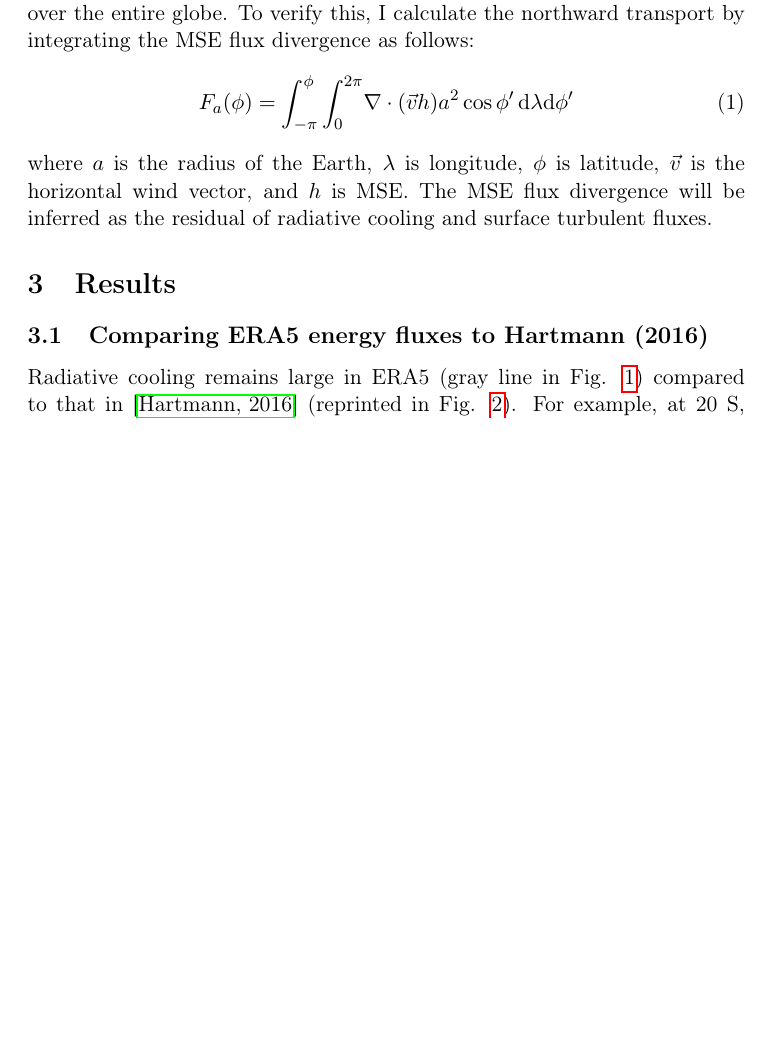
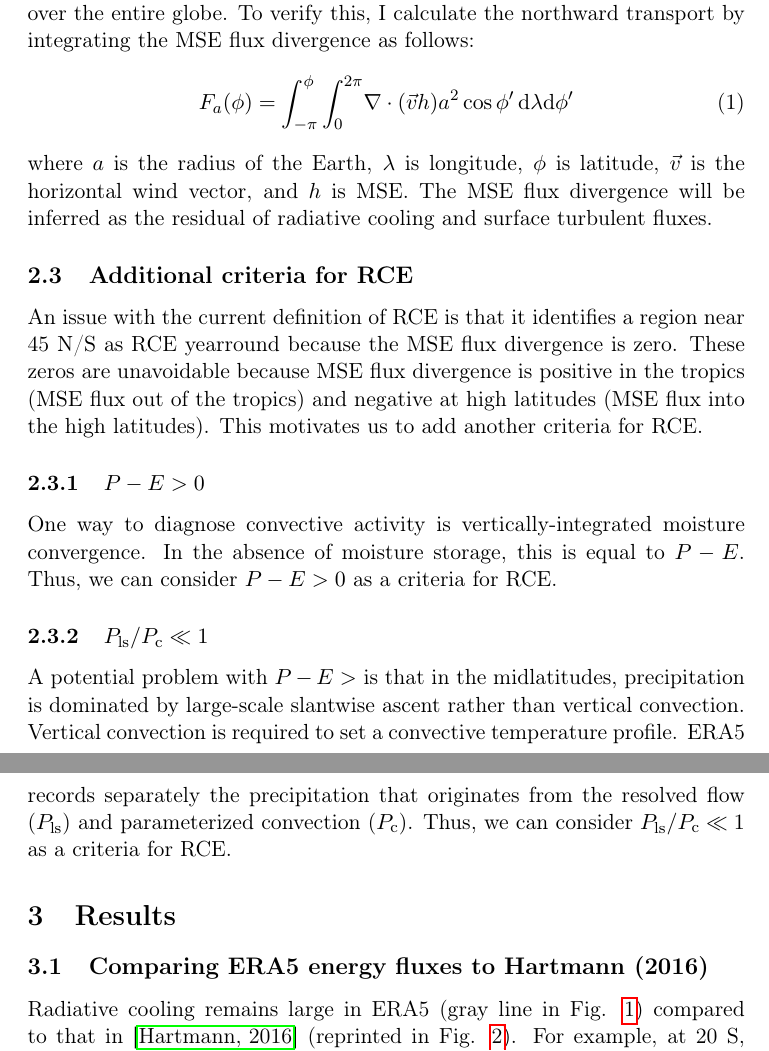
Before and after one commit to omiyawaki/phd_projects, a LaTeX document (002/notes/20200617/20200617_002_w02.tex): part of page 2 of 6 before the commit and two parts of pages 2 and 3 of 7 after it, the two joined at a grey line, cut so that both start at the same text, the shorter picture padded with empty space. Compiled offline with pdfLaTeX.

Commit message:
added hydrology criteria for RCE

```diff
--- a/002/notes/20200617/20200617_002_w02.tex
+++ b/002/notes/20200617/20200617_002_w02.tex
@@ -57,16 +57,26 @@ Action items from our previous meeting are:
 I am now using the radiative fluxes and surface turbulent fluxes from the ERA5 reanalysis, which is the latest ERA data available. The main motivation for this is because ERA-Interim had an issue where the incoming solar flux at TOA was 4 Wm\(^{-2}\) too high. I compute the monthly climatology in ERA5 over 41 years spanning from 1979 through 2019.
 
 \subsection{MSE transport}
-\label{sec:orgafb3a6e}
+\label{sec:org04d8332}
 The vertically-integrated MSE transport should ideally be 0 if integrated over the entire globe. To verify this, I calculate the northward transport by integrating the MSE flux divergence as follows:
 \begin{equation}
 F_a(\phi) = \int_{-\pi}^{\phi}\int_{0}^{2\pi} \!\nabla\cdot(\vec{v}h)a^2\cos{\phi'} \, \mathrm{d}\lambda \mathrm{d}\phi'
 \end{equation}
 where \(a\) is the radius of the Earth, \(\lambda\) is longitude, \(\phi\) is latitude, \(\vec{v}\) is the horizontal wind vector, and \(h\) is MSE. The MSE flux divergence will be inferred as the residual of radiative cooling and surface turbulent fluxes.
 
+\subsection{Additional criteria for RCE}
+\label{sec:orgcb9caed}
+An issue with the current definition of RCE is that it identifies a region near 45 N/S as RCE yearround because the MSE flux divergence is zero. These zeros are unavoidable because MSE flux divergence is positive in the tropics (MSE flux out of the tropics) and negative at high latitudes (MSE flux into the high latitudes). This motivates us to add another criteria for RCE.
+\subsubsection{\(P-E>0\)}
+\label{sec:org0ecf3d9}
+One way to diagnose convective activity is vertically-integrated moisture convergence. In the absence of moisture storage, this is equal to \(P-E\). Thus, we can consider \(P-E>0\) as a criteria for RCE.
+\subsubsection{\(P_{\mathrm{ls}}/P_{\mathrm{c}} \ll 1\)}
+\label{sec:org477a594}
+A potential problem with \(P-E>\) is that in the midlatitudes, precipitation is dominated by large-scale slantwise ascent rather than vertical convection. Vertical convection is required to set a convective temperature profile. ERA5 records separately the precipitation that originates from the resolved flow (\(P_{\mathrm{ls}}\)) and parameterized convection (\(P_\mathrm{c}\)). Thus, we can consider \(P_{\mathrm{ls}}/P_\mathrm{c} \ll 1\) as a criteria for RCE.
+
 \section{Results}
-\label{sec:orgc0c41cd}
+\label{sec:org657b9e5}
 \subsection{Comparing ERA5 energy fluxes to Hartmann (2016)}
-\label{sec:org066fc93}
-Radiative cooling remains large in ERA5 (gray line in Fig. \ref{fig:orgd2d127f}) compared to that in \cite{hartmann_global_2016} (reprinted in Fig. \ref{fig:org8752234}). For example, at 20 S, radiative cooling in ERA5 is \(-120\) Wm\(^{-2}\) compared to \(-90\) Wm\(^{-2}\) in Hartmann Fig. 6.1. The incoming solar flux at TOA in ERA5 was confirmed to be within 0.1 Wm\(^{-2}\) of the raw CERES data, so this discrepancy is not due to my processing of the ERA5 data. The globally-averaged net radiative imbalance at TOA in ERA5 is 0.48 Wm\(^{-2}\), indicating that the atmosphere/land/ocean system is accumulating energy (warming) over time. This is due to the greenhouse effect from increasing CO\(_2\) concentration and is a reasonable value. However, the globally-averaged net energy flux at the surface (positive going into the land/ocean, calculated as the sum of net SW, net LW, LH, and SH) in ERA5 is 6.21 Wm\(^{-2}\). This is unrealistically large compared to observations, which indicate that there is a net energy imbalance at the surface only around 0.9 Wm\(^{-2}\) \cite{trenberth_earths_2009}. Thus, the large (more negative) atmospheric radiative cooling in ERA5 appears to be due to unrealistic radiative fluxes at the surface.
+\label{sec:orga424258}
+Radiative cooling remains large in ERA5 (gray line in Fig. \ref{fig:org50048af}) compared to that in \cite{hartmann_global_2016} (reprinted in Fig. \ref{fig:org2dc7b99}). For example, at 20 S, radiative cooling in ERA5 is \(-120\) Wm\(^{-2}\) compared to \(-90\) Wm\(^{-2}\) in Hartmann Fig. 6.1. The incoming solar flux at TOA in ERA5 was confirmed to be within 0.1 Wm\(^{-2}\) of the raw CERES data, so this discrepancy is not due to my processing of the ERA5 data. The globally-averaged net radiative imbalance at TOA in ERA5 is 0.48 Wm\(^{-2}\), indicating that the atmosphere/land/ocean system is accumulating energy (warming) over time. This is due to the greenhouse effect from increasing CO\(_2\) concentration and is a reasonable value. However, the globally-averaged net energy flux at the surface (positive going into the land/ocean, calculated as the sum of net SW, net LW, LH, and SH) in ERA5 is 6.21 Wm\(^{-2}\). This is unrealistically large compared to observations, which indicate that there is a net energy imbalance at the surface only around 0.9 Wm\(^{-2}\) \cite{trenberth_earths_2009}. Thus, the large (more negative) atmospheric radiative cooling in ERA5 appears to be due to unrealistic radiative fluxes at the surface.
 
```
Also changed, not shown: 002/notes/20200617/20200617_002_w02.tex (20 more changed lines), 2 other files.
